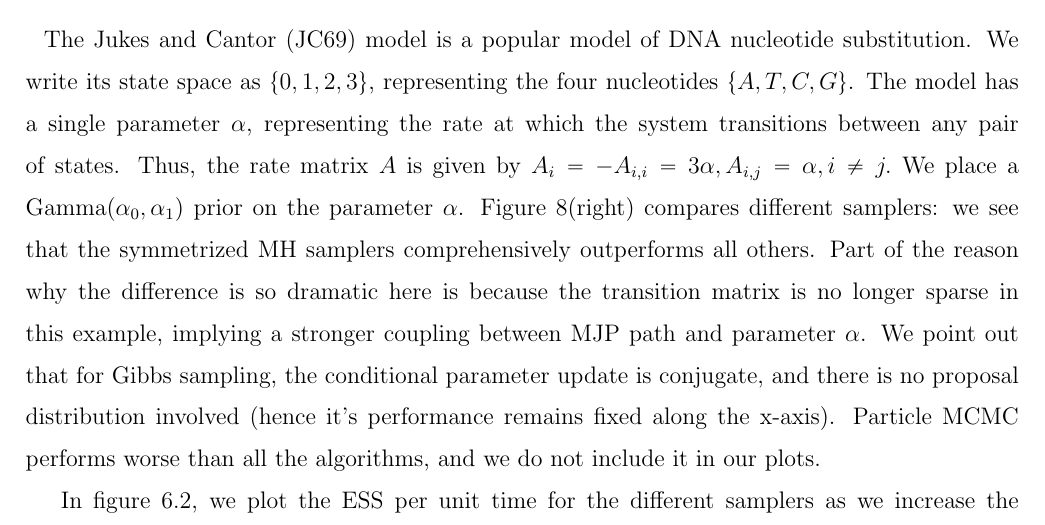
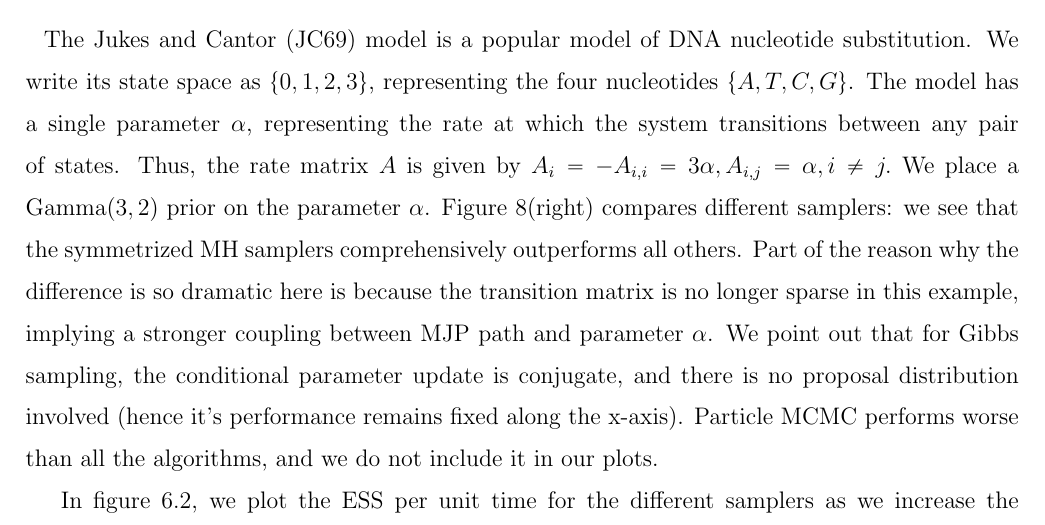
Before and after one commit to boqian1000/MJP_Boqian, a LaTeX paper (tex_file/jcgs/mjp_mh.tex, which reads tex_file/jcgs/expt.tex): part of page 20 of 36, cut so that both start at the same text. Compiled offline with pdfLaTeX.

Commit message:
Cleaned up

```diff
--- a/tex_file/jcgs/expt.tex
+++ b/tex_file/jcgs/expt.tex
@@ -258,7 +258,7 @@ carrying out parameter inference.
   states. Thus, the rate matrix $A$ is given by
   %Assume: $S = [S_0,S_1, ...,S_N] \;, T = [t_0(t_{start}), t_1,...,t_N, t_{N+1}(t_{end})]$, and y as observations.\\
 $A_i = -A_{i,i} = 3\alpha, A_{i, j} = \alpha,i \neq j.$
-We place a Gamma$(\alpha_0,\alpha_1)$ prior on the parameter $\alpha$.
+We place a Gamma$(3,2)$ prior on the parameter $\alpha$.
 Figure~\ref{fig:ESS_JC}(right) compares different samplers: we see that the
 symmetrized MH samplers comprehensively outperforms all others.
 Part of the reason why the difference is so dramatic here is because the
```
